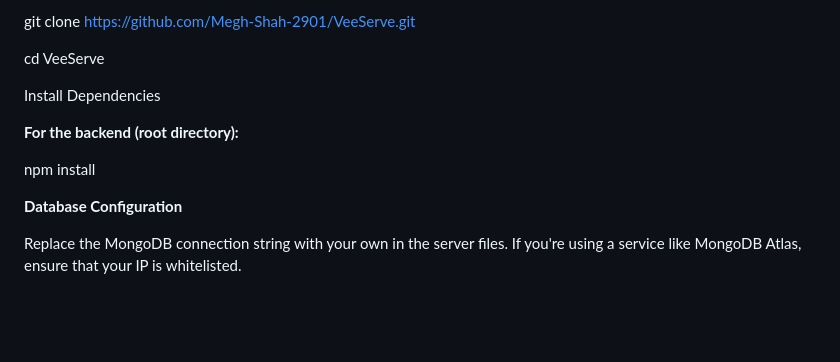
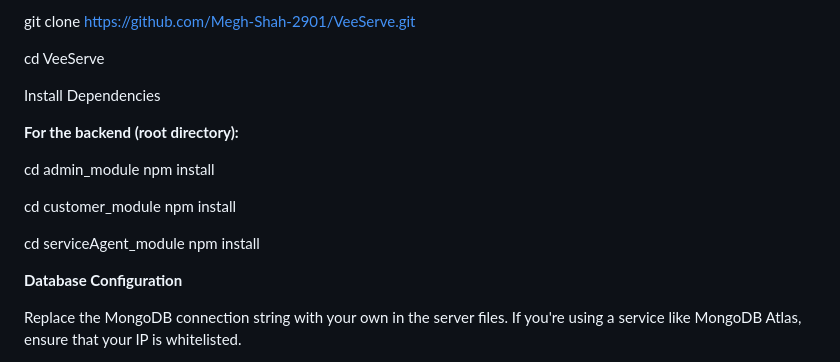
Before and after one commit to Henil-Prajapati/VeeServe, a Markdown page: README.md, the part around the change. Drawn GitHub-style; blank space fills up the shorter version.

```diff
--- a/README.md
+++ b/README.md
@@ -68,6 +68,13 @@ Install Dependencies
 
 **For the backend (root directory):**
 
+cd admin_module
+npm install
+
+cd customer_module
+npm install
+
+cd serviceAgent_module
 npm install
 
 **Database Configuration**
```
